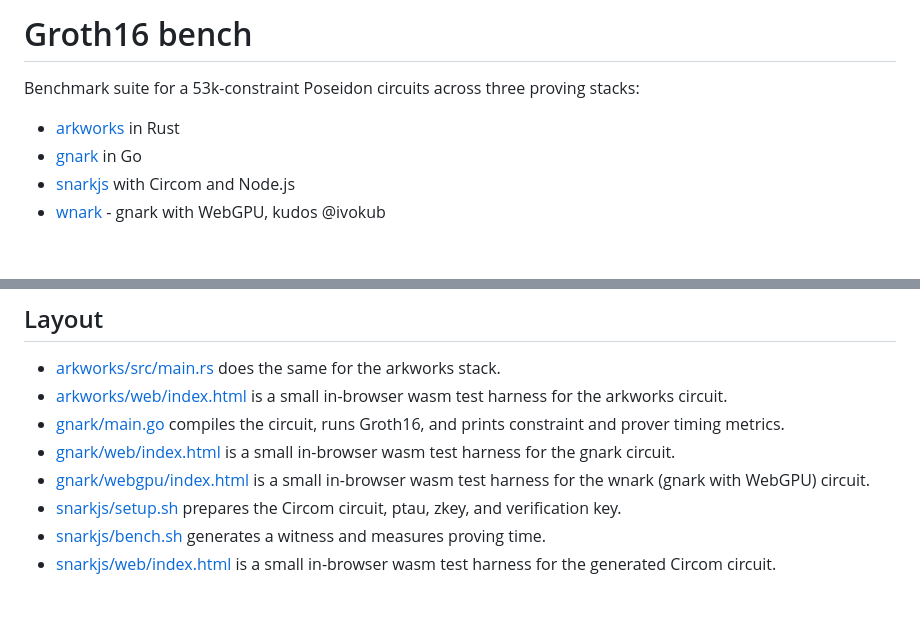
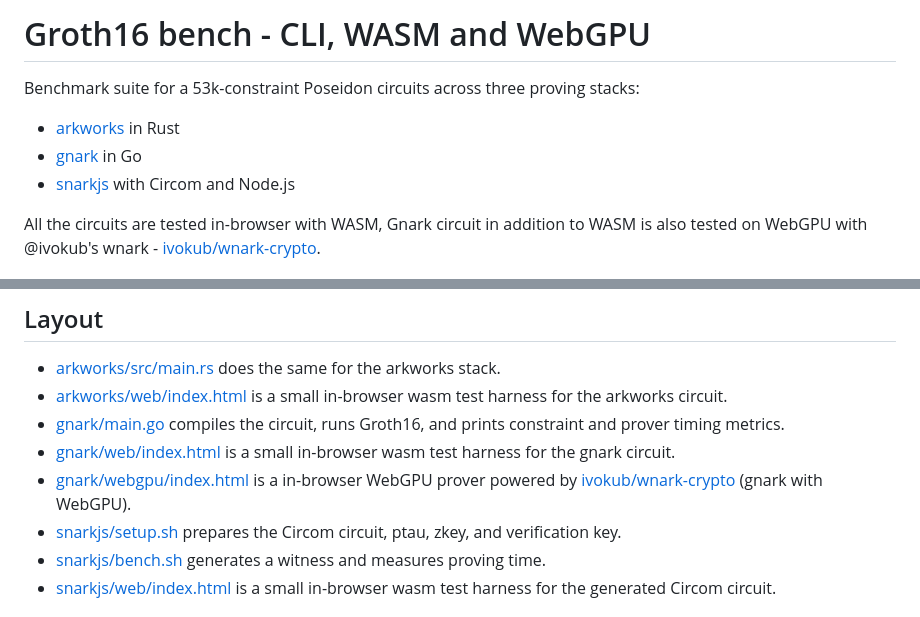
Before and after one commit to mistcash/groth16-wasm-webgpu, a Markdown page: README.md, 2 parts joined by grey strips. Rendered like a GitHub page.

Commit message:
chore: readme circuit testing details
Clarified the testing of circuits in-browser with WASM and WebGPU.

```diff
--- a/README.md
+++ b/README.md
@@ -1,10 +1,11 @@
-# Groth16 bench
+# Groth16 bench - CLI, WASM and WebGPU
 Benchmark suite for a 53k-constraint Poseidon circuits across three proving stacks:
 
 - [arkworks](arkworks) in Rust
 - [gnark](gnark) in Go
 - [snarkjs](snarkjs) with Circom and Node.js
-- [wnark](https://github.com/ivokub/wnark-crypto) - gnark with WebGPU, kudos @ivokub
+
+All the circuits are tested in-browser with WASM, Gnark circuit in addition to WASM is also tested on WebGPU with @ivokub's wnark - [ivokub/wnark-crypto](https://github.com/ivokub/wnark-crypto).
 
 ![Proving time comparisons](proving-times.png)
 
@@ -16,7 +17,7 @@ The root scripts [setup.sh](setup.sh) and [bench.sh](bench.sh) are the main entr
 - [arkworks/web/index.html](arkworks/web/index.html) is a small in-browser wasm test harness for the arkworks circuit.
 - [gnark/main.go](gnark/main.go) compiles the circuit, runs Groth16, and prints constraint and prover timing metrics.
 - [gnark/web/index.html](gnark/web/index.html) is a small in-browser wasm test harness for the gnark circuit.
-- [gnark/webgpu/index.html](gnark/web/index.html) is a small in-browser wasm test harness for the wnark (gnark with WebGPU) circuit.
+- [gnark/webgpu/index.html](gnark/webgpu/index.html) is a in-browser WebGPU prover powered by [ivokub/wnark-crypto](https://github.com/ivokub/wnark-crypto) (gnark with WebGPU).
 - [snarkjs/setup.sh](snarkjs/setup.sh) prepares the Circom circuit, ptau, zkey, and verification key.
 - [snarkjs/bench.sh](snarkjs/bench.sh) generates a witness and measures proving time.
 - [snarkjs/web/index.html](snarkjs/web/index.html) is a small in-browser wasm test harness for the generated Circom circuit.
```
